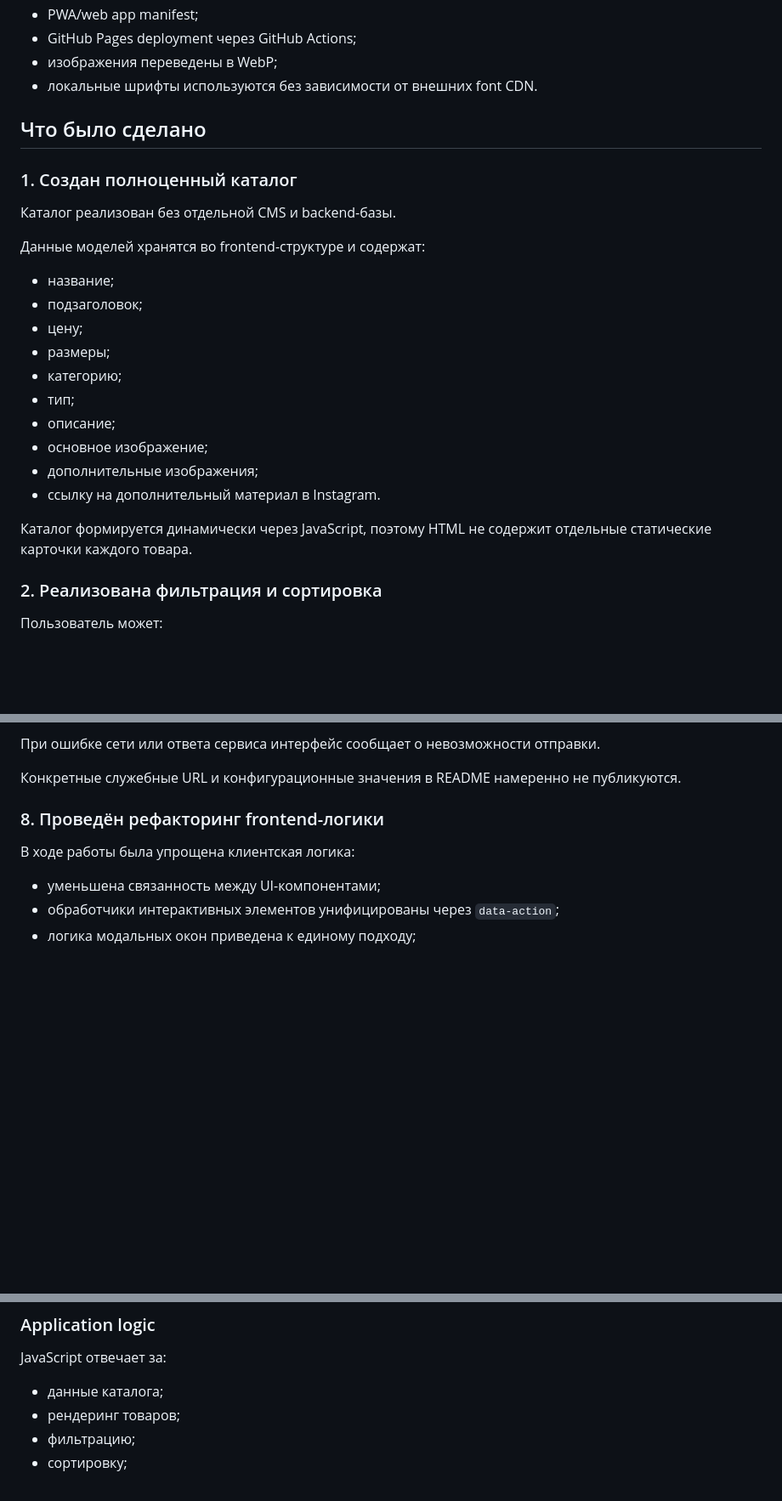
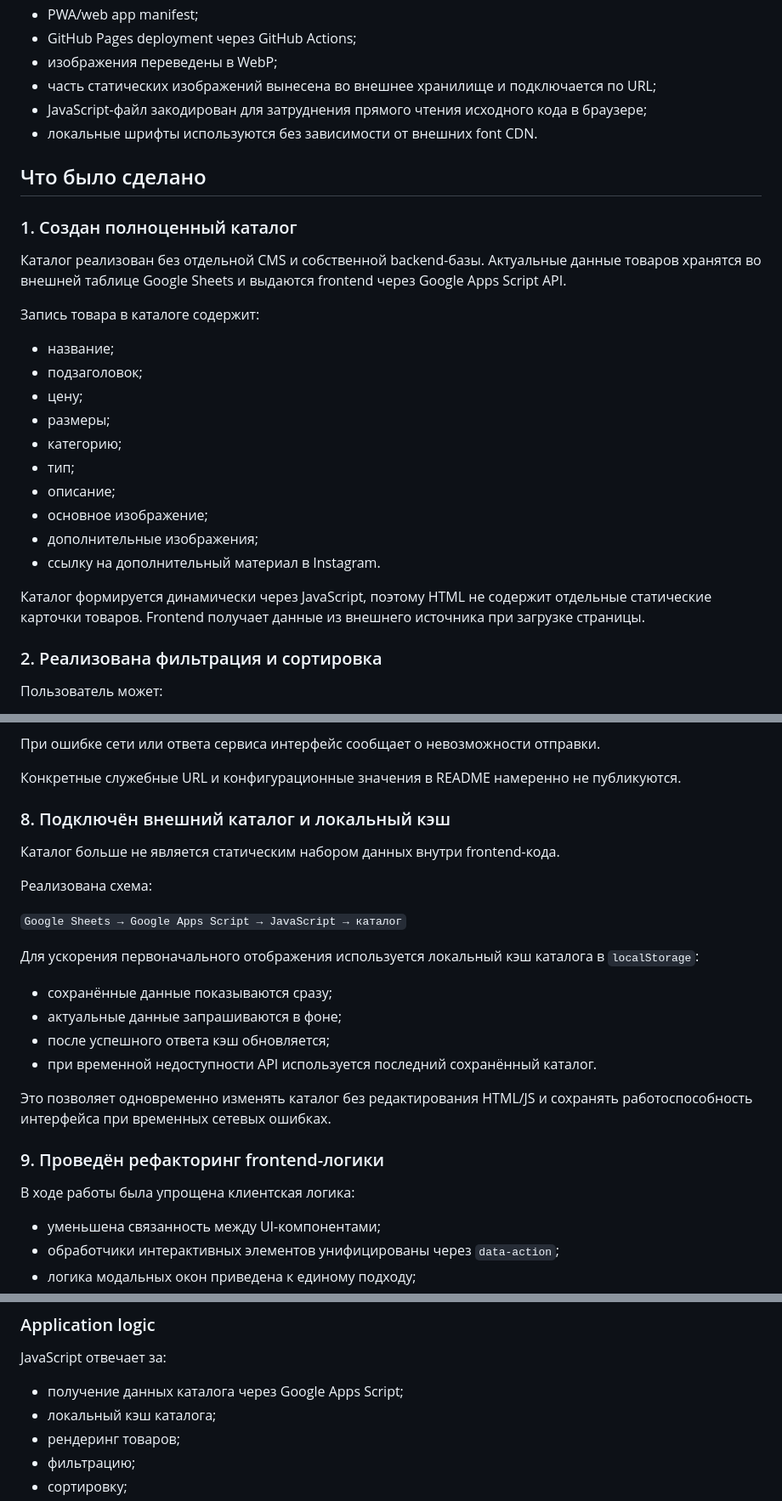
Before and after one commit to MegaRostBLR1/LightStudio_prod, a Markdown page: README.md, 3 parts joined by grey strips. Shown at 85% size. Drawn GitHub-style; blank space fills up the shorter version.

```diff
--- a/README.md
+++ b/README.md
@@ -29,15 +30,17 @@
 - PWA/web app manifest;
 - GitHub Pages deployment через GitHub Actions;
 - изображения переведены в WebP;
+- часть статических изображений вынесена во внешнее хранилище и подключается по URL;
+- JavaScript-файл закодирован для затруднения прямого чтения исходного кода в браузере;
 - локальные шрифты используются без зависимости от внешних font CDN.
 
 ## Что было сделано
 
 ### 1. Создан полноценный каталог
 
-Каталог реализован без отдельной CMS и backend-базы.
+Каталог реализован без отдельной CMS и собственной backend-базы. Актуальные данные товаров хранятся во внешней таблице Google Sheets и выдаются frontend через Google Apps Script API.
 
-Данные моделей хранятся во frontend-структуре и содержат:
+Запись товара в каталоге содержит:
 
 - название;
 - подзаголовок;
@@ -50,7 +53,7 @@
 - дополнительные изображения;
 - ссылку на дополнительный материал в Instagram.
 
-Каталог формируется динамически через JavaScript, поэтому HTML не содержит отдельные статические карточки каждого товара.
+Каталог формируется динамически через JavaScript, поэтому HTML не содержит отдельные статические карточки товаров. Frontend получает данные из внешнего источника при загрузке страницы.
 
 ### 2. Реализована фильтрация и сортировка
 
@@ -155,7 +158,24 @@ Frontend отправляет подготовленные данные форм
 
 Конкретные служебные URL и конфигурационные значения в README намеренно не публикуются.
 
-### 8. Проведён рефакторинг frontend-логики
+### 8. Подключён внешний каталог и локальный кэш
+
+Каталог больше не является статическим набором данных внутри frontend-кода.
+
+Реализована схема:
+
+`Google Sheets → Google Apps Script → JavaScript → каталог`
+
+Для ускорения первоначального отображения используется локальный кэш каталога в `localStorage`:
+
+- сохранённые данные показываются сразу;
+- актуальные данные запрашиваются в фоне;
+- после успешного ответа кэш обновляется;
+- при временной недоступности API используется последний сохранённый каталог.
+
+Это позволяет одновременно изменять каталог без редактирования HTML/JS и сохранять работоспособность интерфейса при временных сетевых ошибках.
+
+### 9. Проведён рефакторинг frontend-логики
 
 В ходе работы была упрощена клиентская логика:
 
@@ -364,7 +392,8 @@ CSS отвечает за:
 
 JavaScript отвечает за:
 
-- данные каталога;
+- получение данных каталога через Google Apps Script;
+- локальный кэш каталога;
 - рендеринг товаров;
 - фильтрацию;
 - сортировку;
```
Also changed, not shown: other parts of README.md (+32 -18 lines).
